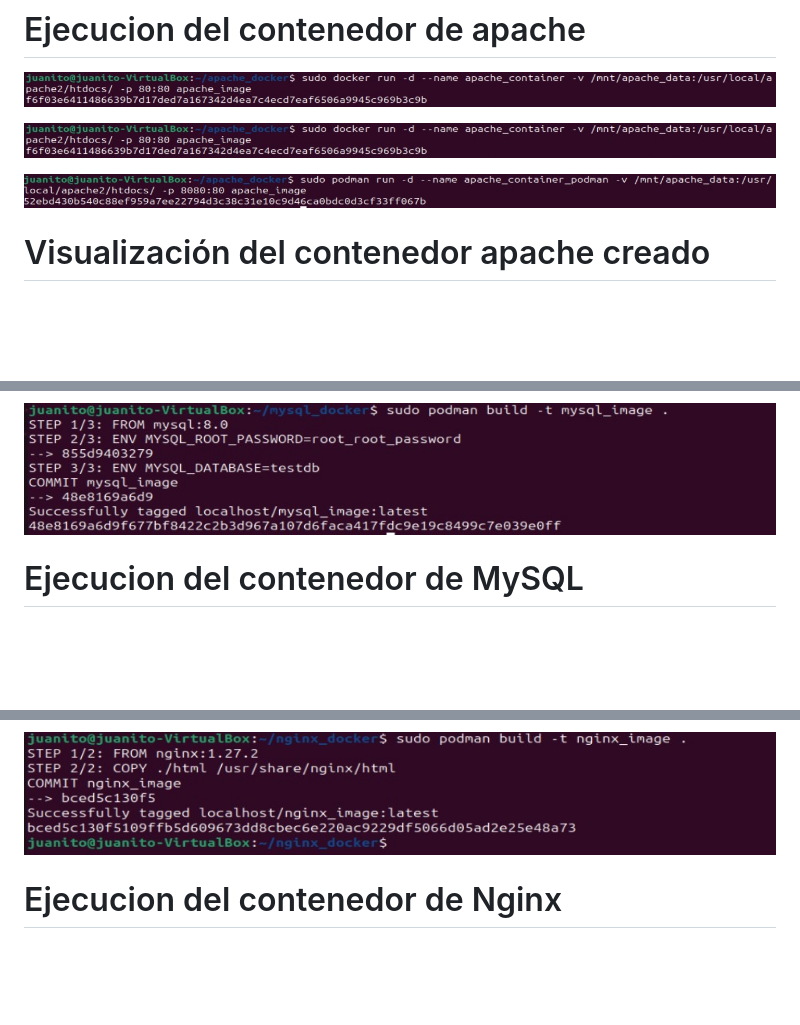
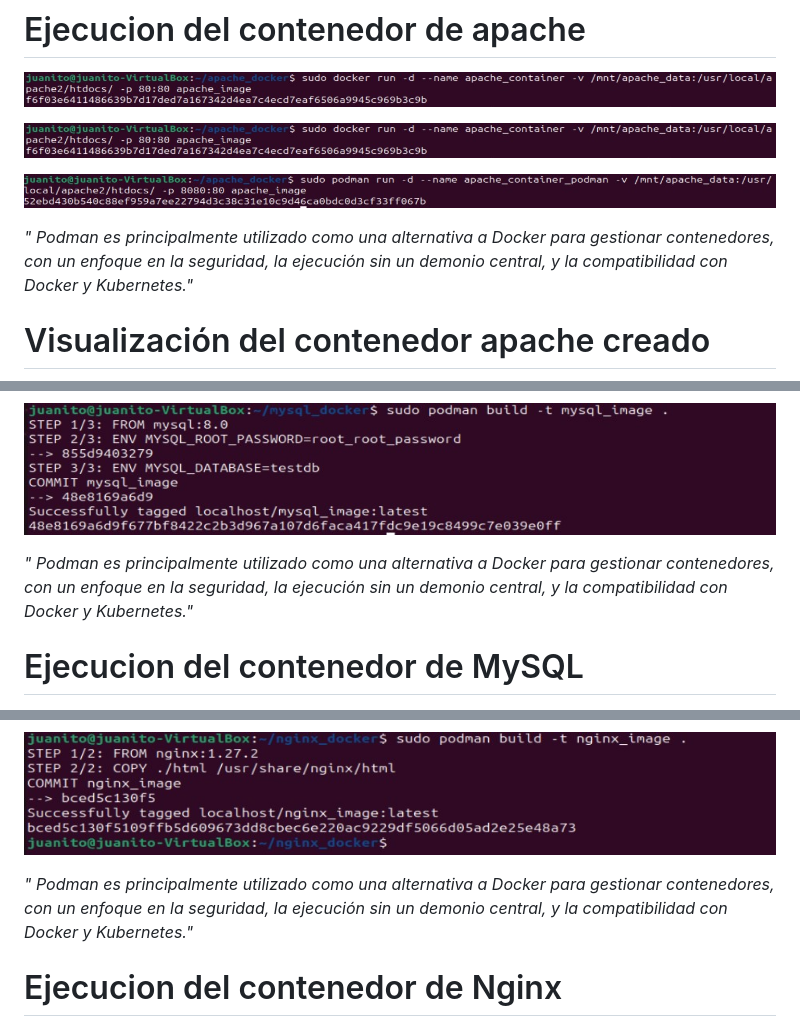
Before and after one commit to JuanManuelRinconL/ProyectoContenedores, a Markdown page: README.md, 3 parts joined by grey strips. Rendered like a GitHub page; blank space fills up the shorter version.

Commit message:
README.md
v6

```diff
--- a/README.md
+++ b/README.md
@@ -145,6 +145,9 @@ Este sistema de archivos es uno de los más comunes en Linux debido a su fiabili
 
  ![Captura de Pantalla](https://github.com/JuanManuelRinconL/ProyectoContenedores/raw/main/imagenes/13.jpg)
 
+ *" Podman es principalmente utilizado como una alternativa a Docker para gestionar contenedores, con un enfoque en la seguridad,
+la ejecución sin un demonio central, y la compatibilidad con Docker y Kubernetes."*
+
 # Visualización del contenedor apache creado
 
  ![Captura de Pantalla](https://github.com/JuanManuelRinconL/ProyectoContenedores/raw/main/imagenes/14.jpg)
@@ -175,6 +178,9 @@ Este sistema de archivos es uno de los más comunes en Linux debido a su fiabili
 
 ![Captura de Pantalla](https://github.com/JuanManuelRinconL/ProyectoContenedores/raw/main/imagenes/20.jpg)
 
+*" Podman es principalmente utilizado como una alternativa a Docker para gestionar contenedores, con un enfoque en la seguridad,
+la ejecución sin un demonio central, y la compatibilidad con Docker y Kubernetes."*
+
 # Ejecucion del contenedor de MySQL
 
 ![Captura de Pantalla](https://github.com/JuanManuelRinconL/ProyectoContenedores/raw/main/imagenes/21.jpg)
@@ -202,6 +208,9 @@ Este sistema de archivos es uno de los más comunes en Linux debido a su fiabili
 
 ![Captura de Pantalla](https://github.com/JuanManuelRinconL/ProyectoContenedores/raw/main/imagenes/27.jpg)
 
+*" Podman es principalmente utilizado como una alternativa a Docker para gestionar contenedores, con un enfoque en la seguridad,
+la ejecución sin un demonio central, y la compatibilidad con Docker y Kubernetes."*
+
 # Ejecucion del contenedor de Nginx
 
 ![Captura de Pantalla](https://github.com/JuanManuelRinconL/ProyectoContenedores/raw/main/imagenes/28.jpg)
```
